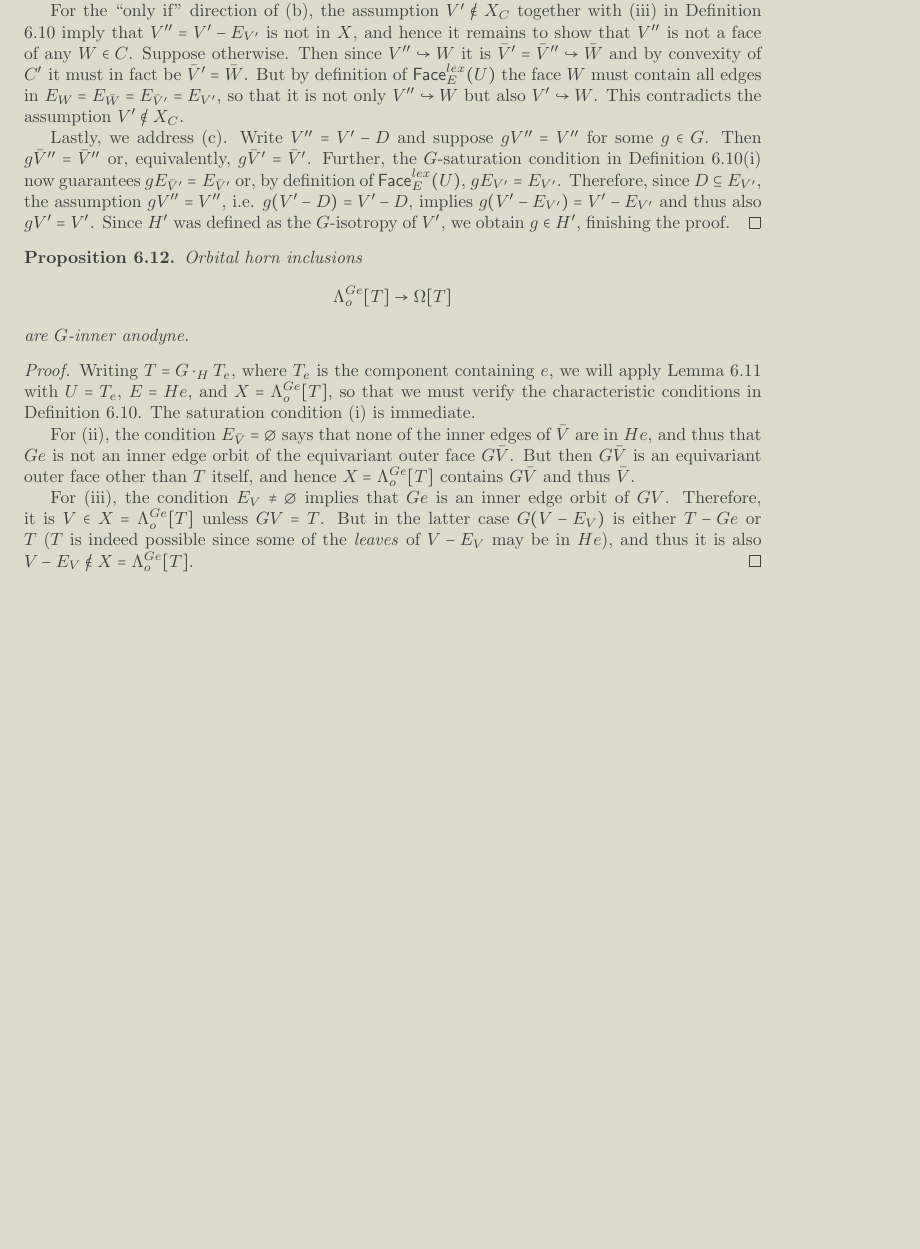
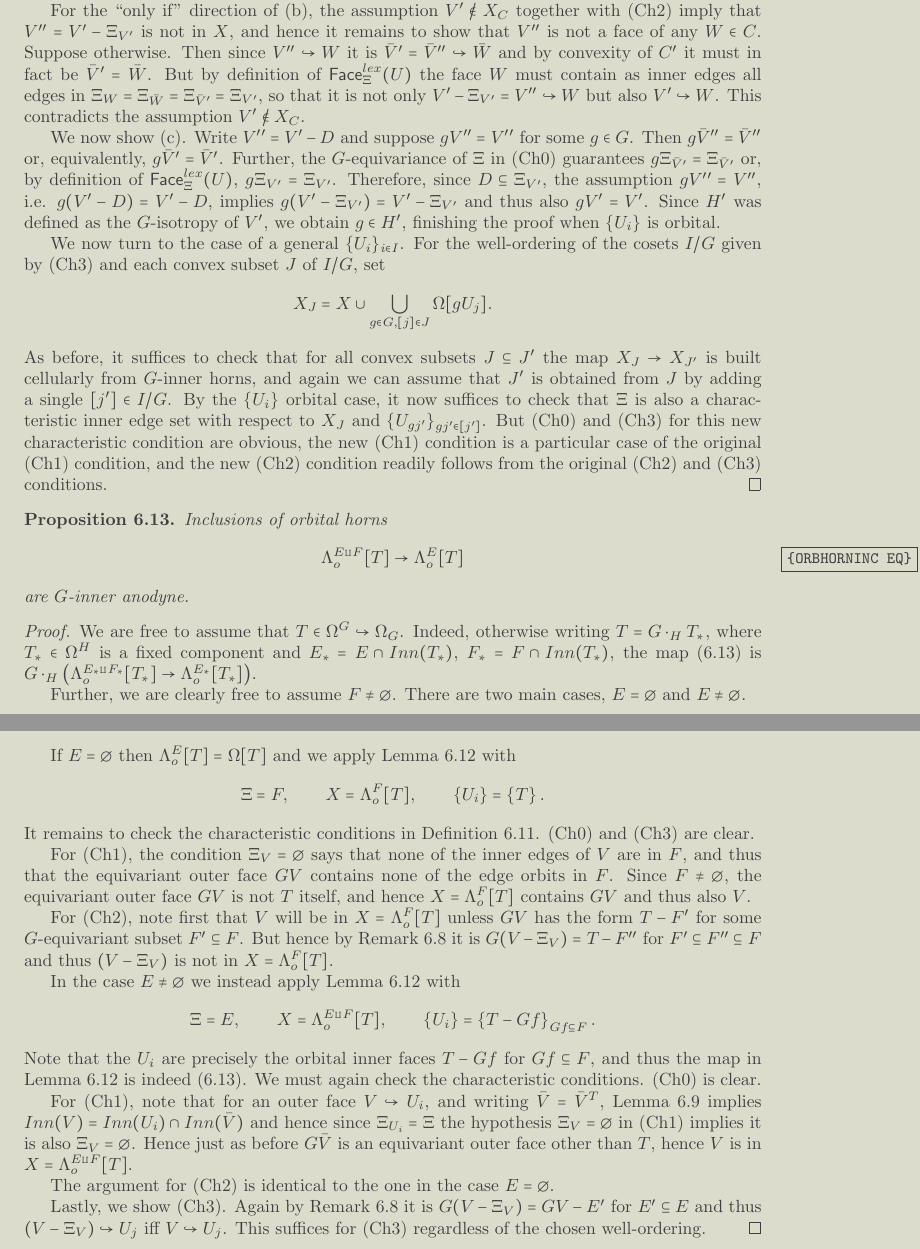
Before and after one commit to Dendroidal/EqSegSpaces, a LaTeX paper (EqDenEqSimpOp.tex): part of page 31 of 36 before the commit and two parts of pages 31 and 32 of 37 after it, the two joined at a grey line, cut so that both start at the same text, the shorter picture padded with empty space. Compiled offline with pdfLaTeX.

Commit message:
Strenghtened the characteristic edge lemma

```diff
--- a/EqDenEqSimpOp.tex
+++ b/EqDenEqSimpOp.tex
@@ -3084 +3107,0 @@ is in $\mathsf{Face}_{E}^{lex}(U)$
-(since $\bar{V}'' = \bar{V}'$ and $E_{V''}=E_{V'}$)
@@ -3085,61 +3111,124 @@ is in $\mathsf{Face}_{E}^{lex}(U)$
+(since $\bar{V}'' = \bar{V}'$ and $\Xi_{V''} = \Xi_{V'}$)
 and $V''<V'$, and thus indeed $V'' \in X_C$.
 
-For the ``only if'' direction of (b), the assumption $V' \not \in X_C$ together with (iii) in Definition \ref{CHAREDGE DEF} imply that
-$V''=V'-E_{V'}$ is not in $X$, and hence it remains to show that
+For the ``only if'' direction of (b), the assumption $V' \not \in X_C$ together with (Ch2) imply that
+$V''=V'-\Xi_{V'}$ is not in $X$, and hence it remains to show that
 $V''$ is not a face of any $W \in C$. Suppose otherwise.
 Then since $V'' \hookrightarrow W$ it is $ \bar{V}' = \bar{V}'' \hookrightarrow \bar{W}$
 and by convexity of $C'$ it must in fact be
-$ \bar{V}' = \bar{W}$. But by definition of $\mathsf{Face}_{E}^{lex}(U)$ the face $W$ must contain all edges in
-$E_W=E_{\bar{W}} = E_{\bar{V}'} = E_{V'}$,
-so that it is not only $V'' \hookrightarrow W$ but also
-$V' \hookrightarrow W$. This contradicts the assumption $V' \not \in X_C$.
-
-Lastly, we address (c). Write $V''=V'-D$ and suppose $gV'' = V''$ for some $g \in G$.
+$ \bar{V}' = \bar{W}$. But by definition of
+$\mathsf{Face}_{\Xi}^{lex}(U)$ the face $W$ must contain as inner edges all edges in
+$\Xi_W=\Xi_{\bar{W}} = \Xi_{\bar{V}'} = \Xi_{V'}$,
+so that it is not only $V' - \Xi_{V'} = V'' \hookrightarrow W$ but also $V' \hookrightarrow W$.
+This contradicts the assumption $V' \not \in X_C$.
+
+We now show (c). Write $V''=V'-D$ and suppose $gV'' = V''$ for some $g \in G$.
 Then $g\bar{V}'' = \bar{V}''$ or, equivalently,
 $g\bar{V}' = \bar{V}'$.
-Further, the $G$-saturation condition in
-Definition \ref{CHAREDGE DEF}(i)
-now guarantees $g E_{\bar{V}'} = E_{\bar{V}'}$ or, by definition of $\mathsf{Face}_E^{lex}(U)$,
-$g E_{V'} = E_{V'}$.
-Therefore, since $D \subseteq E_{V'}$,
+Further, the $G$-equivariance of $\Xi$ in (Ch0)
+guarantees $g \Xi_{\bar{V}'} = \Xi_{\bar{V}'}$ or, by definition of $\mathsf{Face}_{\Xi}^{lex}(U)$,
+$g \Xi_{V'} = \Xi_{V'}$.
+Therefore, since $D \subseteq \Xi_{V'}$,
 the assumption $gV'' = V''$, i.e.
 $g(V'-D) = V'-D$,
 implies
-$g(V'-E_{V'}) = V'-E_{V'}$
+$g(V'-\Xi_{V'}) = V'-\Xi_{V'}$
 and thus also $g V' = V'$.
 Since $H'$ was defined as the $G$-isotropy of $V'$,
-we obtain $g \in H'$, finishing the proof.
-\end{proof}
-
-
-\begin{proposition}
-Orbital horn inclusions
-\[
-	\Lambda_o^{Ge}[T] \to \Omega[T]
-\]
+we obtain $g \in H'$, finishing the proof when $\{U_i\}$ is orbital.
+
+We now turn to the case of a general $\{U_i\}_{i \in I}$.
+For the well-ordering of the cosets $I/G$ given by (Ch3)
+and each convex subset $J$ of $I/G$, set
+\[
+	X_J =
+	X \cup \bigcup_{g\in G,[j] \in J} \Omega[g U_j].
+\]
+As before, it suffices to check that for all convex subsets
+$J \subseteq J'$
+the map $X_J \to X_{J'}$ is built cellularly from $G$-inner horns,
+and again we can assume that $J'$ is obtained from $J$ by adding a single $[j'] \in I/G$.
+By the $\{U_i\}$ orbital case,
+it now suffices to check that
+$\Xi$ is also a characteristic inner edge set with respect to
+$X_J$ and $\{U_{g j'}\}_{g j' \in [j']}$.
+But (Ch0) and (Ch3) for this new characteristic condition are obvious,
+the new (Ch1) condition is a particular case of the original (Ch1) condition,
+and the new (Ch2) condition readily follows from the original (Ch2) and (Ch3) conditions.
+\end{proof}
+
+
+
+
+\begin{proposition} Inclusions of orbital horns
+\begin{equation}\label{ORBHORNINC EQ}
+	\Lambda_o^{E \amalg F}[T] \to \Lambda_o^{E}[T]
+\end{equation}
 are $G$-inner anodyne.
 \end{proposition}
 
-\begin{proof}
-	Writing $T = G \cdot_H T_e$, where $T_e$ is the component containing $e$,
-	we will apply Lemma \ref{CHAREDGE LEM}
-	with $U=T_e$, $E=He$, and $X=\Lambda_o^{Ge}[T]$,
-	so that we must verify the characteristic conditions in Definition \ref{CHAREDGE DEF}.
-	The saturation condition (i) is immediate.
-
-	For (ii), the condition $E_{\bar{V}} = \emptyset$
-	says that none of the inner edges of $\bar{V}$ are in $He$,
-	and thus that $Ge$ is not an inner edge orbit of the equivariant outer face $G\bar{V}$. But then $G\bar{V}$ is an equivariant outer face other than $T$ itself,
-	and hence $X=\Lambda_o^{Ge}[T]$ contains $G\bar{V}$ and thus $\bar{V}$.
-
-	For (iii), the condition $E_{V} \neq \emptyset$ implies that
-	$Ge$ is an inner edge orbit of $GV$. Therefore, it is
-	$V \in X=\Lambda_o^{Ge}[T]$
-	unless $GV=T$.
-	But in the latter case
-	$G(V - E_V)$ is either $T-Ge$ or $T$ ($T$ is indeed possible since some of the \textit{leaves} of $V-E_V$ may be in $He$), and thus it is also
-	$V-E_V \not \in X=\Lambda_o^{Ge}[T]$.
-\end{proof}
+
+\begin{proof}
+We are free to assume that $T \in \Omega^G \hookrightarrow \Omega_G$. Indeed, otherwise writing $T = G \cdot_H T_{\**}$, where $T_{\**} \in \Omega^H$ is a fixed component and
+$E_{\**}=E \cap Inn(T_{\**})$, $F_{\**} = F \cap Inn(T_{\**})$,
+the map \eqref{ORBHORNINC EQ} is
+$G \cdot_H
+\left( \Lambda_o^{E_{\**} \amalg F_{\**}}[T_{\**}] \to \Lambda_o^{E_{\**}}[T_{\**}]\right)$.
+
+Further, we are clearly free to assume $F \neq \emptyset$.
+There are two main cases,
+$E=\emptyset$ and $E\neq \emptyset$.
+
+If $E=\emptyset$ then $\Lambda_o^{E}[T] = \Omega[T]$ and we apply
+Lemma \ref{CHAREDGE LEM}
+	with
+\[
+	\Xi = F, \qquad
+	X=\Lambda_o^{F}[T], \qquad
+	\{U_i\}=\left\{T\right\}.
+\]
+It remains to check the characteristic conditions in Definition \ref{CHAREDGE DEF}.
+	(Ch0) and (Ch3) are clear.
+
+	For (Ch1), the condition $\Xi_{V} = \emptyset$
+	says that none of the inner edges of $V$ are in $F$,
+	and thus that the equivariant outer face $G V$ contains none of the edge orbits in $F$. Since $F\neq \emptyset$, the equivariant outer face $GV$ is not $T$ itself,
+	and hence $X=\Lambda_o^{F}[T]$ contains $G V$ and thus also $V$.
+
+	For (Ch2), note first that $V$ will be in $X=\Lambda_o^{F}[T]$
+	unless $GV$ has the form $T - F'$ for some $G$-equivariant subset $F' \subseteq F$. But hence by Remark \ref{GINNER REM} it is
+	$G(V-\Xi_V) = T - F''$ for $F'\subseteq F'' \subseteq F$ and thus $(V-\Xi_V)$ is not in $X=\Lambda_o^{F}[T]$.
+
+	In the case $E \neq \emptyset$ we instead apply Lemma \ref{CHAREDGE LEM} with
+\[
+	\Xi = E, \qquad X=\Lambda_o^{E\amalg F}[T], \qquad
+	\{U_i\}=\left\{T - Gf\right\}_{Gf \subseteq F}.
+\]
+Note that the $U_i$ are precisely the orbital inner faces $T - Gf$ for $Gf \subseteq F$, and thus the map
+in Lemma \ref{CHAREDGE LEM} is indeed \eqref{ORBHORNINC EQ}.
+We must again check the characteristic conditions. (Ch0) is clear.
+
+	For (Ch1), note that for an outer face
+	$V \hookrightarrow U_i$, and writing $\bar{V} = \bar{V}^T$,
+	Lemma \ref{INNINT LEM} implies
+	$Inn(V) = Inn(U_i) \cap Inn(\bar{V})$
+	and hence since $\Xi_{U_i}=\Xi$ the
+	hypothesis $\Xi_{V} = \emptyset$ in (Ch1) implies it is also
+	$\Xi_{V} = \emptyset$.
+	Hence just as before $G\bar{V}$ is an equivariant outer face other than $T$, hence $V$ is in $X=\Lambda_o^{E\amalg F}[T]$.
+
+	The argument for (Ch2) is identical to the one in the case
+	$E=\emptyset$.
+
+	Lastly, we show (Ch3).
+	Again by
+	Remark \ref{GINNER REM} it is
+	$G(V-\Xi_V) = GV - E'$ for $E' \subseteq E$ and
+	thus $(V-\Xi_V) \hookrightarrow U_j$ iff
+	$V \hookrightarrow U_j$.
+	This suffices for (Ch3) regardless of the chosen well-ordering.
+\end{proof}
+
 
 
 
```
Also changed, not shown: EqDenEqSimpOp.tex (123 more changed lines).
